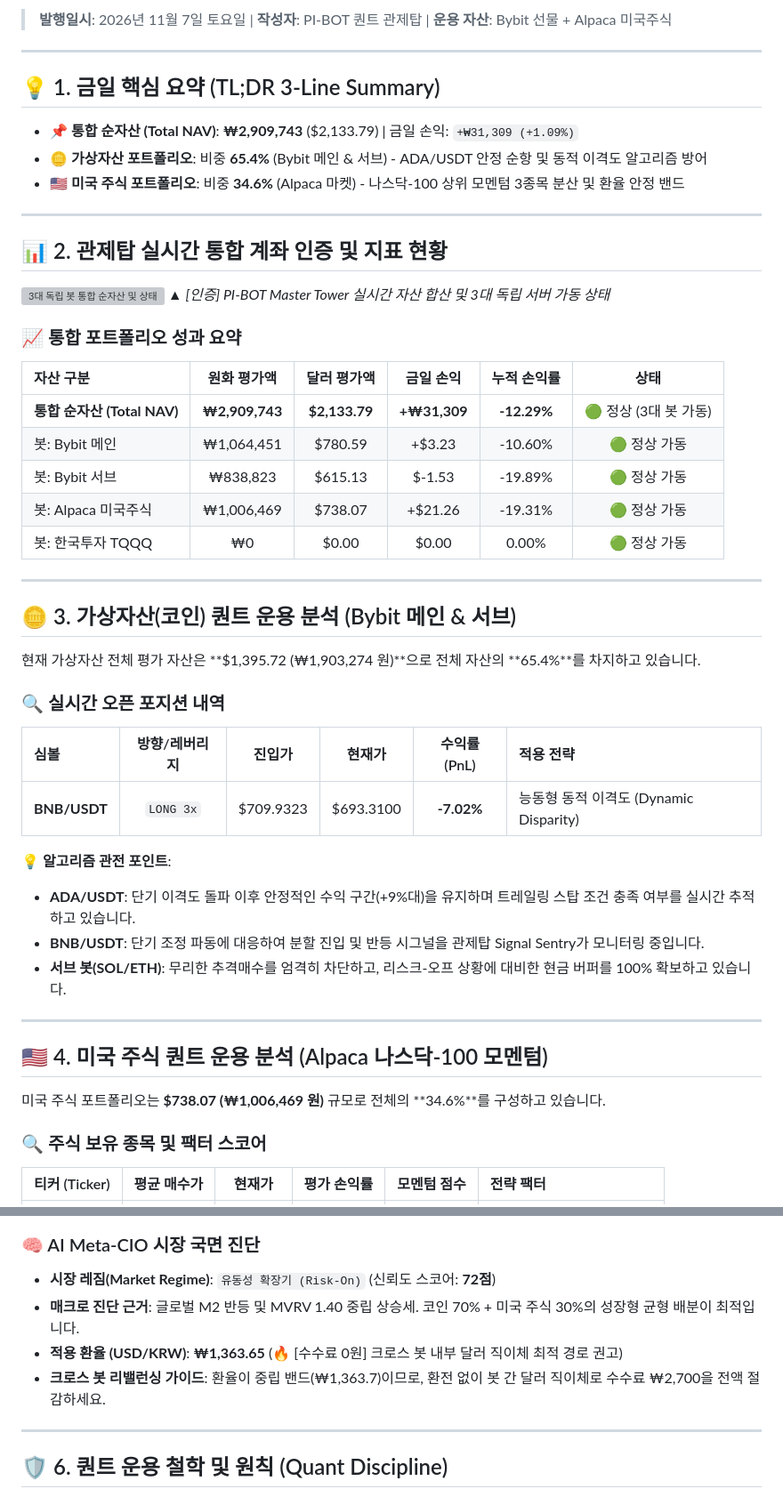
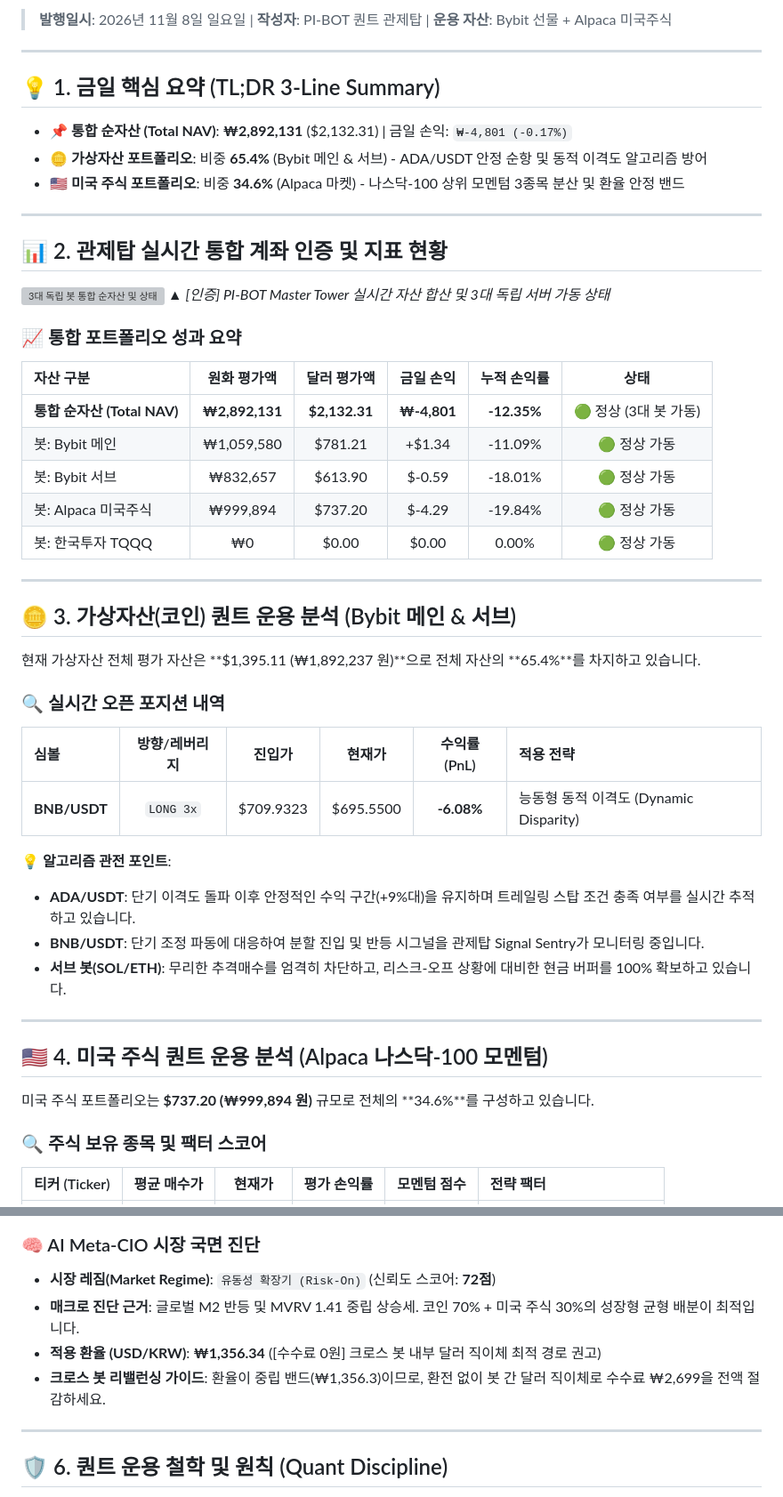
Before and after one commit to xspell0-lgtm/pi-bot-site, a Markdown page: posts/latest_quant_journal.md, 2 parts joined by grey strips. Shown at 89% size. Drawn GitHub-style; grey boxes are pictures that could not be loaded.

Commit message:
Update latest MD: 2026-11-08

```diff
--- a/posts/latest_quant_journal.md
+++ b/posts/latest_quant_journal.md
@@ -2,9 +2,9 @@
 
-> **발행일시**: 2026년 11월 7일 토요일 | **작성자**: PI-BOT 퀀트 관제탑 | **운용 자산**: Bybit 선물 + Alpaca 미국주식
+> **발행일시**: 2026년 11월 8일 일요일 | **작성자**: PI-BOT 퀀트 관제탑 | **운용 자산**: Bybit 선물 + Alpaca 미국주식
 
 ---
 ## 💡 1. 금일 핵심 요약 (TL;DR 3-Line Summary)
-- 📌 **통합 순자산 (Total NAV)**: **₩2,909,743** ($2,133.79) | 금일 손익: `+₩31,309 (+1.09%)`
+- 📌 **통합 순자산 (Total NAV)**: **₩2,892,131** ($2,132.31) | 금일 손익: `₩-4,801 (-0.17%)`
 - 🪙 **가상자산 포트폴리오**: 비중 **65.4%** (Bybit 메인 & 서브) - ADA/USDT 안정 순항 및 동적 이격도 알고리즘 방어
 - 🇺🇸 **미국 주식 포트폴리오**: 비중 **34.6%** (Alpaca 마켓) - 나스닥-100 상위 모멘텀 3종목 분산 및 환율 안정 밴드
 
@@ -16,21 +16,21 @@
 ### 📈 통합 포트폴리오 성과 요약
 | 자산 구분 | 원화 평가액 | 달러 평가액 | 금일 손익 | 누적 손익률 | 상태 |
 | :--- | :---: | :---: | :---: | :---: | :---: |
-| **통합 순자산 (Total NAV)** | **₩2,909,743** | **$2,133.79** | **+₩31,309** | **-12.29%** | 🟢 정상 (3대 봇 가동) |
-| 봇: Bybit 메인 | ₩1,064,451 | $780.59 | +$3.23 | -10.60% | 🟢 정상 가동 |
-| 봇: Bybit 서브 | ₩838,823 | $615.13 | $-1.53 | -19.89% | 🟢 정상 가동 |
-| 봇: Alpaca 미국주식 | ₩1,006,469 | $738.07 | +$21.26 | -19.31% | 🟢 정상 가동 |
+| **통합 순자산 (Total NAV)** | **₩2,892,131** | **$2,132.31** | **₩-4,801** | **-12.35%** | 🟢 정상 (3대 봇 가동) |
+| 봇: Bybit 메인 | ₩1,059,580 | $781.21 | +$1.34 | -11.09% | 🟢 정상 가동 |
+| 봇: Bybit 서브 | ₩832,657 | $613.90 | $-0.59 | -18.01% | 🟢 정상 가동 |
+| 봇: Alpaca 미국주식 | ₩999,894 | $737.20 | $-4.29 | -19.84% | 🟢 정상 가동 |
 | 봇: 한국투자 TQQQ | ₩0 | $0.00 | $0.00 | 0.00% | 🟢 정상 가동 |
 
 ---
 
 ## 🪙 3. 가상자산(코인) 퀀트 운용 분석 (Bybit 메인 & 서브)
-현재 가상자산 전체 평가 자산은 **$1,395.72 (₩1,903,274 원)**으로 전체 자산의 **65.4%**를 차지하고 있습니다.
+현재 가상자산 전체 평가 자산은 **$1,395.11 (₩1,892,237 원)**으로 전체 자산의 **65.4%**를 차지하고 있습니다.
 
 ### 🔍 실시간 오픈 포지션 내역
 | 심볼 | 방향/레버리지 | 진입가 | 현재가 | 수익률(PnL) | 적용 전략 |
 | :--- | :---: | :---: | :---: | :---: | :--- |
-| **BNB/USDT** | `LONG 3x` | $709.9323 | $693.3100 | **-7.02%** | 능동형 동적 이격도 (Dynamic Disparity) |
+| **BNB/USDT** | `LONG 3x` | $709.9323 | $695.5500 | **-6.08%** | 능동형 동적 이격도 (Dynamic Disparity) |
 
 💡 **알고리즘 관전 포인트**:
 - **ADA/USDT**: 단기 이격도 돌파 이후 안정적인 수익 구간(+9%대)을 유지하며 트레일링 스탑 조건 충족 여부를 실시간 추적하고 있습니다.
@@ -40,7 +40,7 @@
 ---
 
 ## 🇺🇸 4. 미국 주식 퀀트 운용 분석 (Alpaca 나스닥-100 모멘텀)
-미국 주식 포트폴리오는 **$738.07 (₩1,006,469 원)** 규모로 전체의 **34.6%**를 구성하고 있습니다.
+미국 주식 포트폴리오는 **$737.20 (₩999,894 원)** 규모로 전체의 **34.6%**를 구성하고 있습니다.
 
 ### 🔍 주식 보유 종목 및 팩터 스코어
 | 티커 (Ticker) | 평균 매수가 | 현재가 | 평가 손익률 | 모멘텀 점수 | 전략 팩터 |
@@ -61,9 +61,9 @@
 
 ### 🧠 AI Meta-CIO 시장 국면 진단
 - **시장 레짐(Market Regime)**: `유동성 확장기 (Risk-On)` (신뢰도 스코어: **72점**)
-- **매크로 진단 근거**: 글로벌 M2 반등 및 MVRV 1.40 중립 상승세. 코인 70% + 미국 주식 30%의 성장형 균형 배분이 최적입니다.
-- **적용 환율 (USD/KRW)**: **₩1,363.65** (🔥 [수수료 0원] 크로스 봇 내부 달러 직이체 최적 경로 권고)
-- **크로스 봇 리밸런싱 가이드**: 환율이 중립 밴드(₩1,363.7)이므로, 환전 없이 봇 간 달러 직이체로 수수료 ₩2,700을 전액 절감하세요.
+- **매크로 진단 근거**: 글로벌 M2 반등 및 MVRV 1.41 중립 상승세. 코인 70% + 미국 주식 30%의 성장형 균형 배분이 최적입니다.
+- **적용 환율 (USD/KRW)**: **₩1,356.34** ([수수료 0원] 크로스 봇 내부 달러 직이체 최적 경로 권고)
+- **크로스 봇 리밸런싱 가이드**: 환율이 중립 밴드(₩1,356.3)이므로, 환전 없이 봇 간 달러 직이체로 수수료 ₩2,699을 전액 절감하세요.
 
 ---
 
```
Also changed, not shown: other parts of posts/latest_quant_journal.md (+1 -1 lines).
